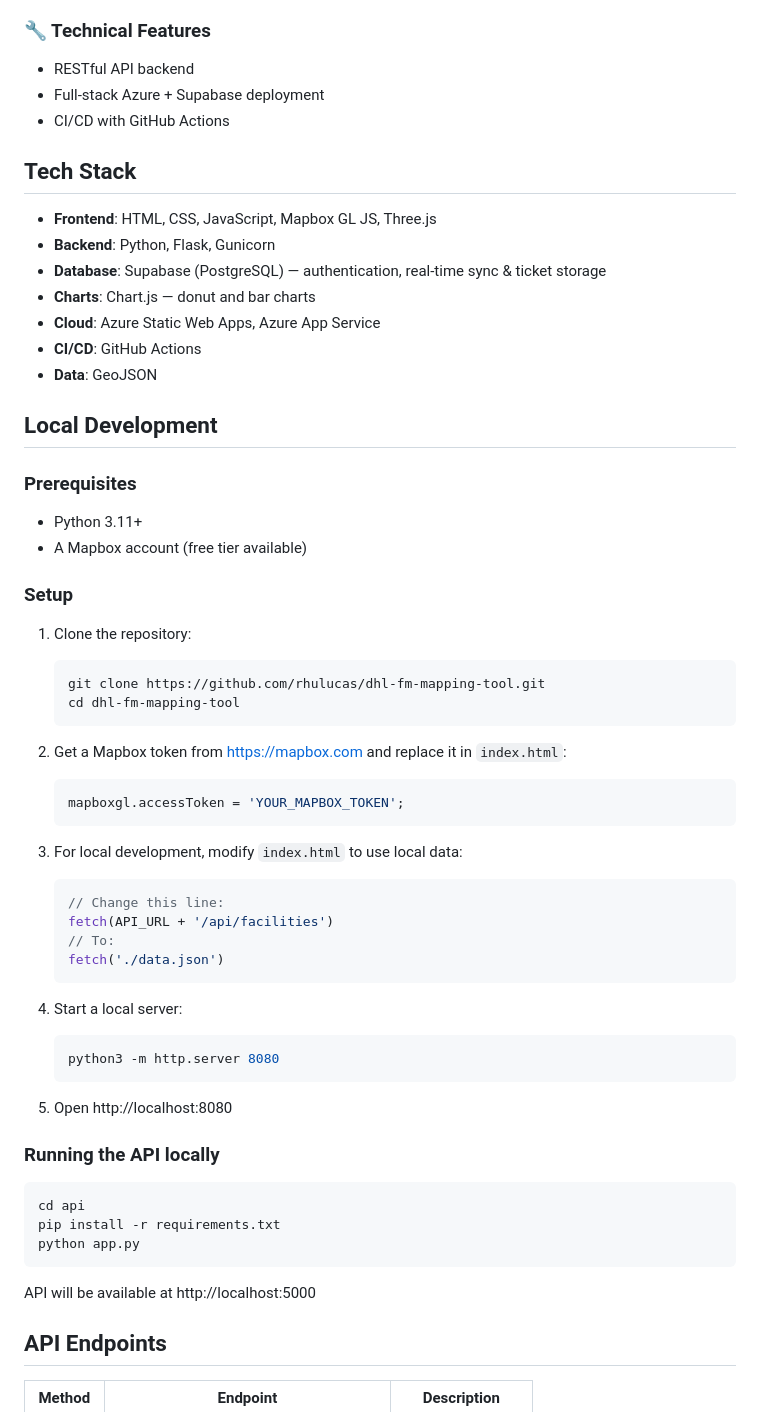
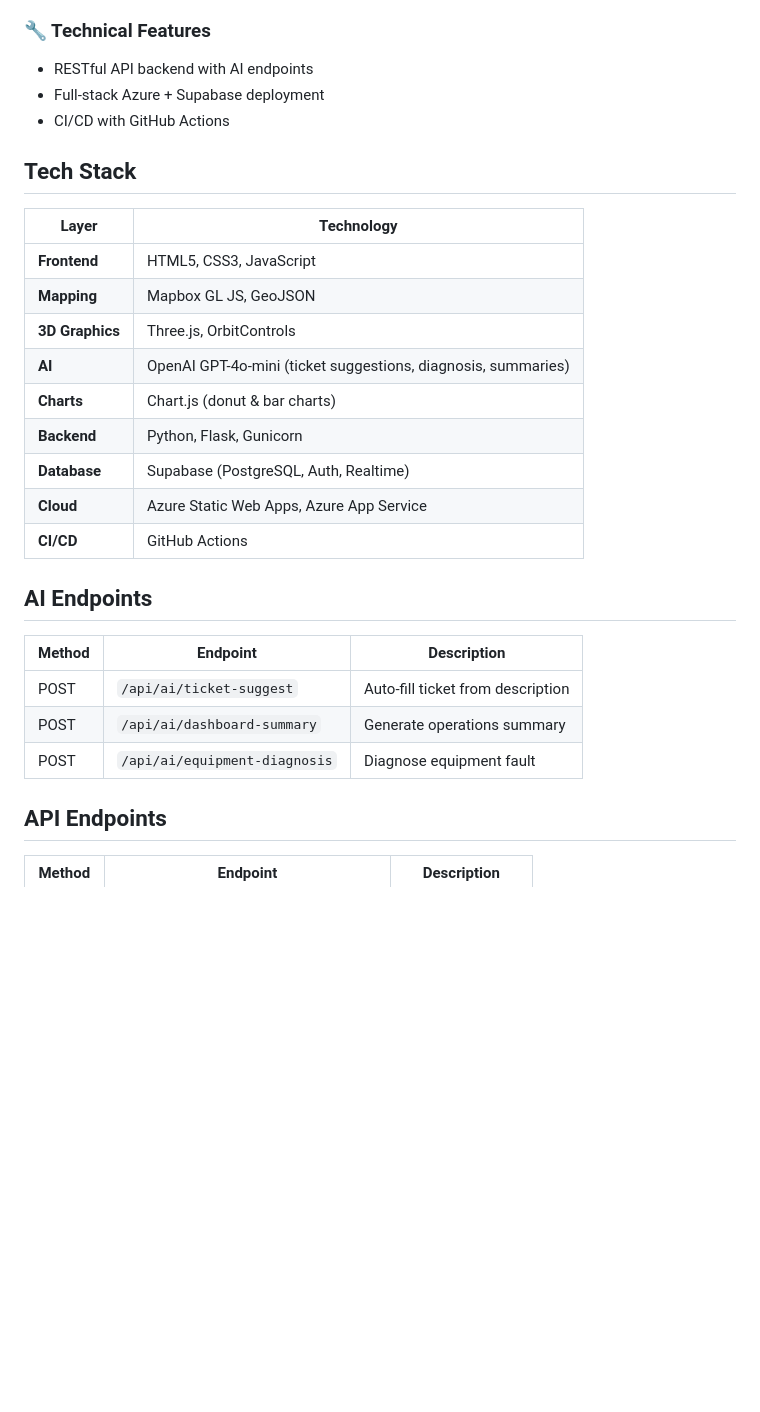
Before and after one commit to rhulucas/dhl-fm-mapping-tool, a Markdown page: README.md, the part around one of its changes. GitHub-like rendering; blank space fills up the shorter version.

Commit message:
Update README with AI features, tech stack table, and AI endpoints

````diff
--- a/README.md
+++ b/README.md
@@ -63,64 +65,31 @@ An interactive facility management mapping tool built with Mapbox GL JS and Thre
 - Role-based access (Administrator, Manager, Technician, Viewer)
 
 ### 🔧 Technical Features
-- RESTful API backend
+- RESTful API backend with AI endpoints
 - Full-stack Azure + Supabase deployment
 - CI/CD with GitHub Actions
 
 ## Tech Stack
 
-- **Frontend**: HTML, CSS, JavaScript, Mapbox GL JS, Three.js
-- **Backend**: Python, Flask, Gunicorn
-- **Database**: Supabase (PostgreSQL) — authentication, real-time sync & ticket storage
-- **Charts**: Chart.js — donut and bar charts
-- **Cloud**: Azure Static Web Apps, Azure App Service
-- **CI/CD**: GitHub Actions
-- **Data**: GeoJSON
+| Layer | Technology |
+|-------|-----------|
+| **Frontend** | HTML5, CSS3, JavaScript |
+| **Mapping** | Mapbox GL JS, GeoJSON |
+| **3D Graphics** | Three.js, OrbitControls |
+| **AI** | OpenAI GPT-4o-mini (ticket suggestions, diagnosis, summaries) |
+| **Charts** | Chart.js (donut & bar charts) |
+| **Backend** | Python, Flask, Gunicorn |
+| **Database** | Supabase (PostgreSQL, Auth, Realtime) |
+| **Cloud** | Azure Static Web Apps, Azure App Service |
+| **CI/CD** | GitHub Actions |
 
-## Local Development
+## AI Endpoints
 
-### Prerequisites
-
-- Python 3.11+
-- A Mapbox account (free tier available)
-
-### Setup
-
-1. Clone the repository:
-   ```bash
-   git clone https://github.com/rhulucas/dhl-fm-mapping-tool.git
-   cd dhl-fm-mapping-tool
-   ```
-
-2. Get a Mapbox token from https://mapbox.com and replace it in `index.html`:
-   ```javascript
-   mapboxgl.accessToken = 'YOUR_MAPBOX_TOKEN';
-   ```
-
-3. For local development, modify `index.html` to use local data:
-   ```javascript
-   // Change this line:
-   fetch(API_URL + '/api/facilities')
-   // To:
-   fetch('./data.json')
-   ```
-
-4. Start a local server:
-   ```bash
-   python3 -m http.server 8080
-   ```
-
-5. Open http://localhost:8080
-
-### Running the API locally
-
-```bash
-cd api
-pip install -r requirements.txt
-python app.py
-```
-
-API will be available at http://localhost:5000
+| Method | Endpoint | Description |
+|--------|----------|-------------|
+| POST | `/api/ai/ticket-suggest` | Auto-fill ticket from description |
+| POST | `/api/ai/dashboard-summary` | Generate operations summary |
+| POST | `/api/ai/equipment-diagnosis` | Diagnose equipment fault |
 
 ## API Endpoints
 
````
Also changed, not shown: other parts of README.md (+52 -12 lines).
